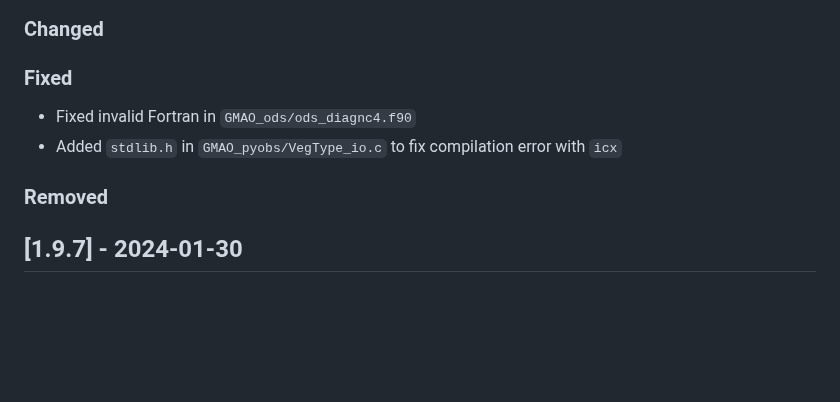
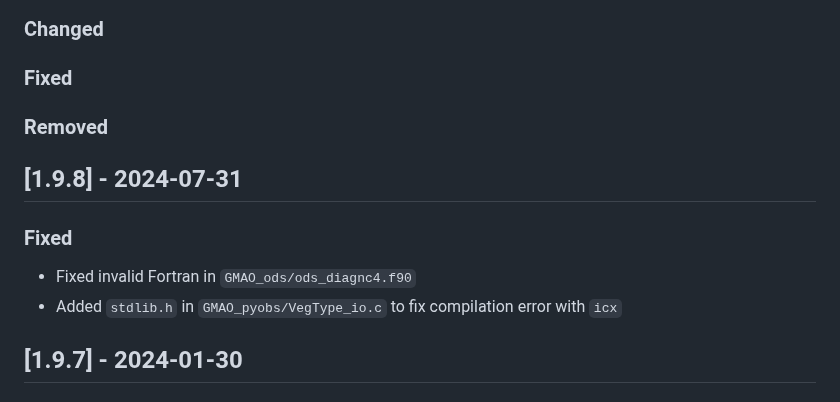
Before and after one commit to GEOS-ESM/GMAO_Shared, a Markdown page: CHANGELOG.md, the part around the change. Drawn GitHub-style; blank space fills up the shorter version.

Commit message:
Update changelog for 1.9.8 release

```diff
--- a/CHANGELOG.md
+++ b/CHANGELOG.md
@@ -13,10 +13,14 @@ and this project adheres to [Semantic Versioning](https://semver.org/spec/v2.0.0
 
 ### Fixed
 
+### Removed
+
+## [1.9.8] - 2024-07-31
+
+### Fixed
+
 - Fixed invalid Fortran in `GMAO_ods/ods_diagnc4.f90`
 - Added `stdlib.h` in `GMAO_pyobs/VegType_io.c` to fix compilation error with `icx`
-
-### Removed
 
 ## [1.9.7] - 2024-01-30
 
```
